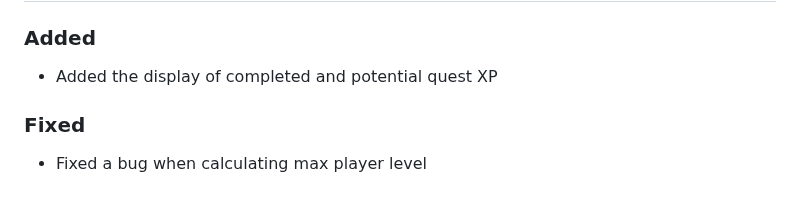
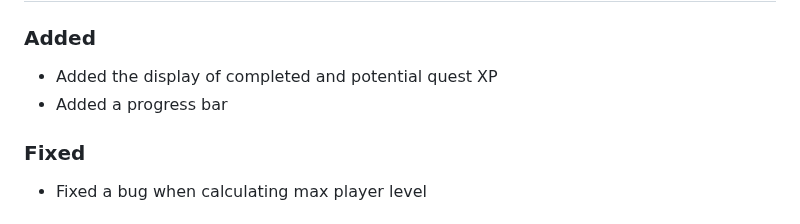
Before and after one commit to hjenneberg/wow-experience-left, a Markdown page: CHANGELOG.md, the part around the change. Drawn GitHub-style.

```diff
--- a/CHANGELOG.md
+++ b/CHANGELOG.md
@@ -5,6 +5,7 @@
 ### Added
 
 - Added the display of completed and potential quest XP
+- Added a progress bar
 
 ### Fixed
 
```
Also changed, not shown: README.md (+5 -2 lines), docs/images/screenshot.png, 1 other file.
